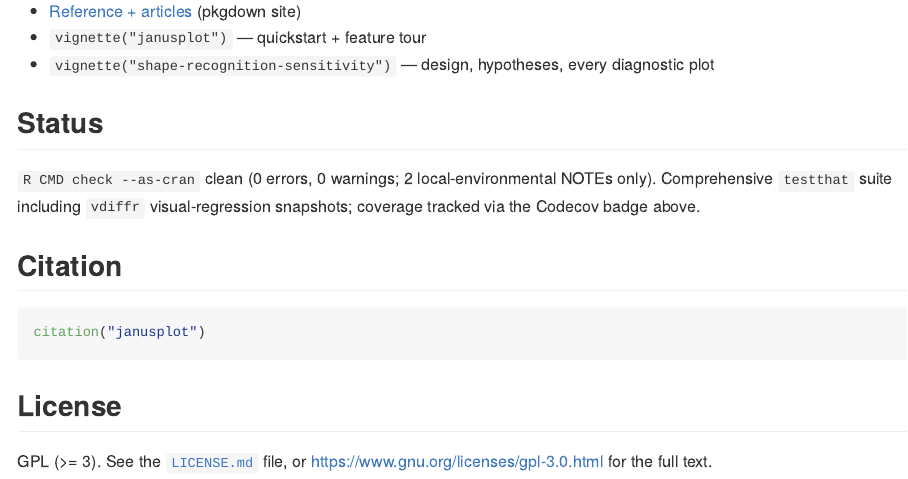
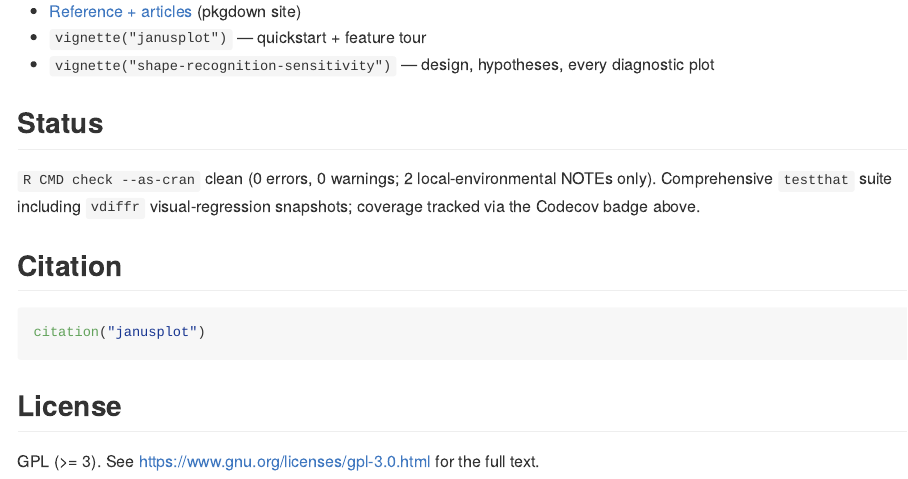
Before and after one commit to max578/janusplot, an R Markdown document (README.Rmd): the page in a window 1100 px wide, from 3190 px down. The pictures show the output file README.md that the author committed with the source, drawn offline in the style of GitHub; badge pictures from the web are left out.

Commit message:
test: gate heavy GAM-fitting tests behind skip_on_cran() for CRAN time budget
The full suite (~8 min locally) hung on win-builder's slower R-devel Windows
runner and was killed at the 20-minute wall; R-hub and GitHub CI, on faster
machines, passed. Heavy coverage stays complete on CI while CRAN runs only the
fast unit / validation / light snapshot tests (~8 s: 118 pass, 40 skip, 0 fail).

- 7 heavy files (integration, axes, engine, k-check, compact, focus,
  shape-sensitivity): top-of-file skip_on_cran().
- test-derivatives.R: per-test_that skip_on_cran() on the compute blocks; the
  two vdiffr blocks keep vdiffr's native CRAN skip so their snapshots stay
  registered (a top-of-file skip orphans and deletes them).
- DESCRIPTION: drop Config/testthat/parallel: true (removes win-builder
  core-contention as a variable).
- README: point the licence reference at the canonical gnu.org GPL URL;
  LICENSE.md was never committed, so the stale file link caused a CRAN NOTE.

```diff
--- a/README.Rmd
+++ b/README.Rmd
@@ -196,5 +196,4 @@ citation("janusplot")
 
 ## License
 
-GPL (>= 3). See the [`LICENSE.md`](LICENSE.md) file, or
-<https://www.gnu.org/licenses/gpl-3.0.html> for the full text.
+GPL (>= 3). See <https://www.gnu.org/licenses/gpl-3.0.html> for the full text.
```
Also changed, not shown: README.md, 9 other files.
